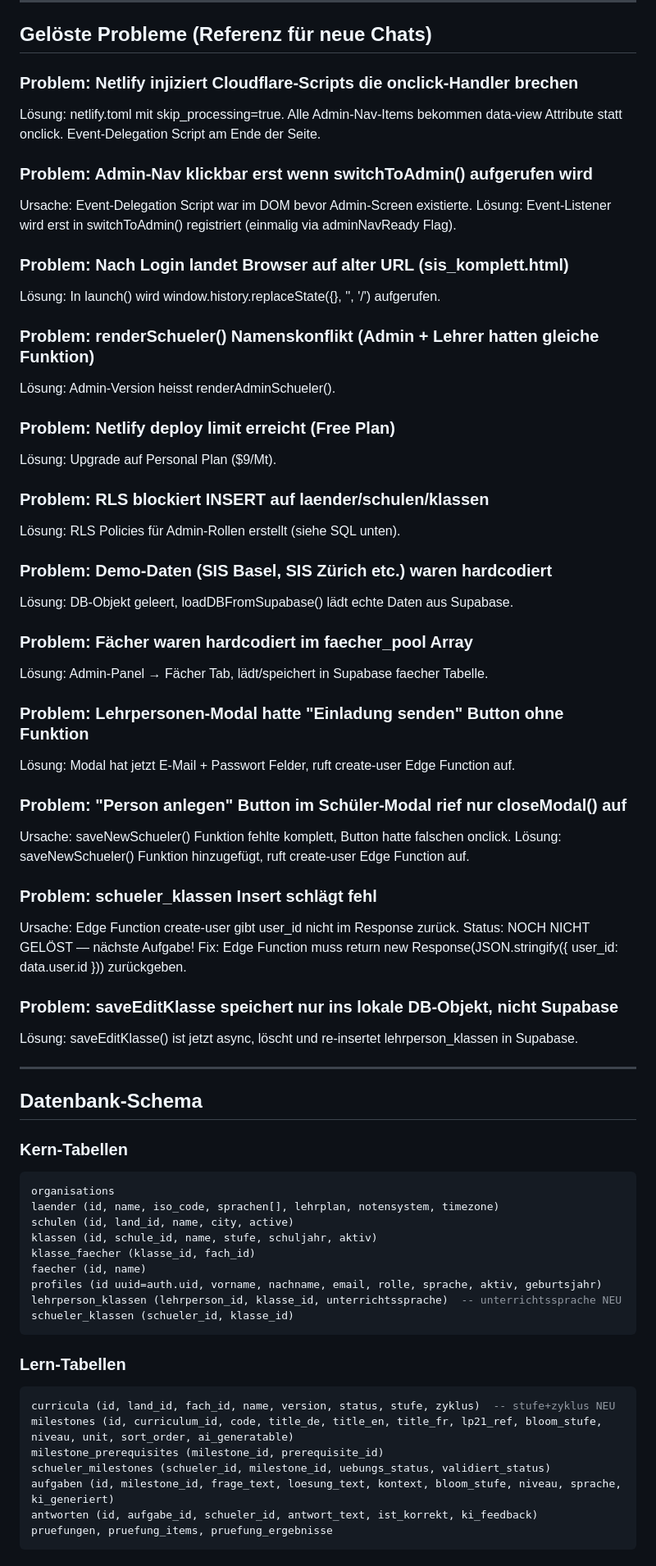
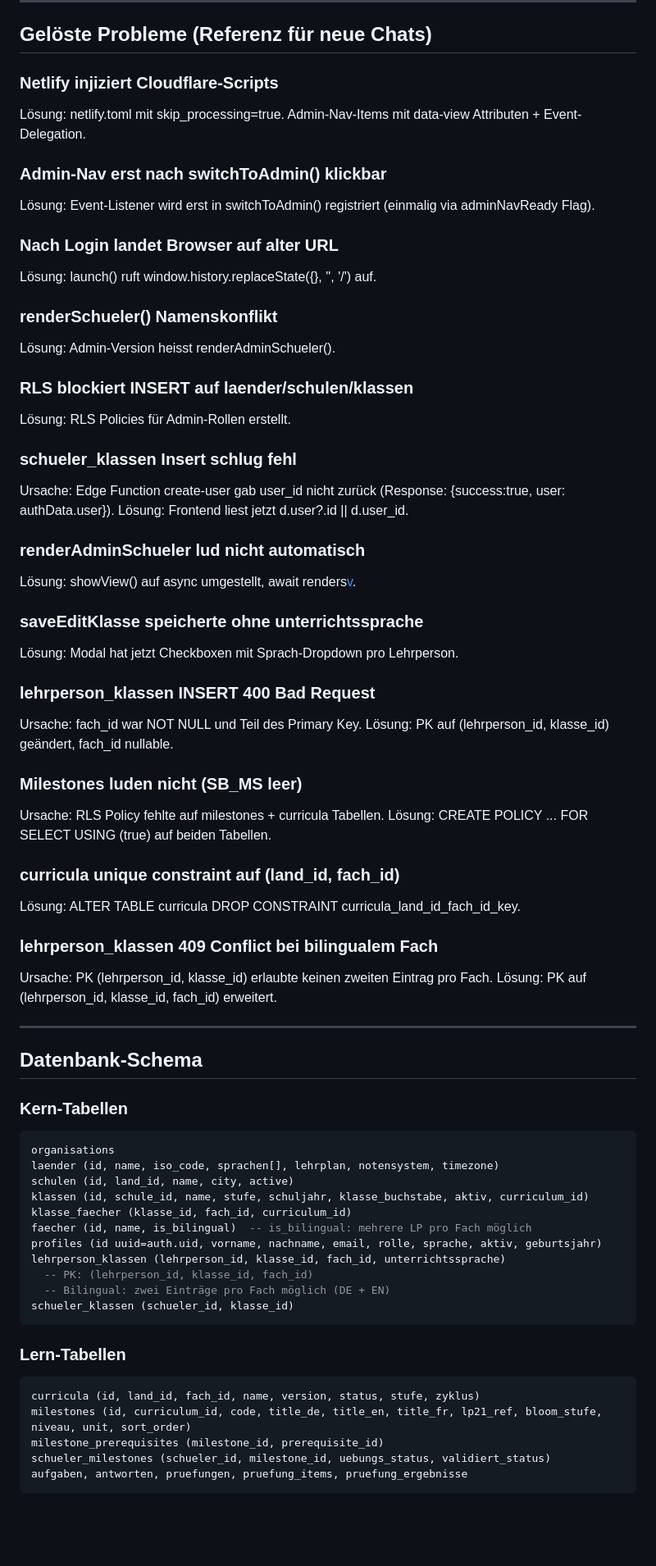
Before and after one commit to glennmorrison/bili-learning, a Markdown page: README.md, the part around one of its changes. Shown at 82% size. GitHub-like rendering; blank space fills up the shorter version.

````diff
--- a/README.md
+++ b/README.md
@@ -56,45 +56,45 @@ WICHTIG: Legacy Anon Key (eyJ...) verwenden, NICHT den neuen sb_publishable_ Key
 
 ## Gelöste Probleme (Referenz für neue Chats)
 
-### Problem: Netlify injiziert Cloudflare-Scripts die onclick-Handler brechen
-Lösung: netlify.toml mit skip_processing=true. Alle Admin-Nav-Items bekommen data-view Attribute statt onclick. Event-Delegation Script am Ende der Seite.
+### Netlify injiziert Cloudflare-Scripts
+Lösung: netlify.toml mit skip_processing=true. Admin-Nav-Items mit data-view Attributen + Event-Delegation.
 
-### Problem: Admin-Nav klickbar erst wenn switchToAdmin() aufgerufen wird
-Ursache: Event-Delegation Script war im DOM bevor Admin-Screen existierte.
+### Admin-Nav erst nach switchToAdmin() klickbar
 Lösung: Event-Listener wird erst in switchToAdmin() registriert (einmalig via adminNavReady Flag).
 
-### Problem: Nach Login landet Browser auf alter URL (sis_komplett.html)
-Lösung: In launch() wird window.history.replaceState({}, '', '/') aufgerufen.
+### Nach Login landet Browser auf alter URL
+Lösung: launch() ruft window.history.replaceState({}, '', '/') auf.
 
-### Problem: renderSchueler() Namenskonflikt (Admin + Lehrer hatten gleiche Funktion)
+### renderSchueler() Namenskonflikt
 Lösung: Admin-Version heisst renderAdminSchueler().
 
-### Problem: Netlify deploy limit erreicht (Free Plan)
-Lösung: Upgrade auf Personal Plan ($9/Mt).
+### RLS blockiert INSERT auf laender/schulen/klassen
+Lösung: RLS Policies für Admin-Rollen erstellt.
 
-### Problem: RLS blockiert INSERT auf laender/schulen/klassen
-Lösung: RLS Policies für Admin-Rollen erstellt (siehe SQL unten).
+### schueler_klassen Insert schlug fehl
+Ursache: Edge Function create-user gab user_id nicht zurück (Response: {success:true, user: authData.user}).
+Lösung: Frontend liest jetzt d.user?.id || d.user_id.
 
-### Problem: Demo-Daten (SIS Basel, SIS Zürich etc.) waren hardcodiert
-Lösung: DB-Objekt geleert, loadDBFromSupabase() lädt echte Daten aus Supabase.
+### renderAdminSchueler lud nicht automatisch
+Lösung: showView() auf async umgestellt, await renders[v]().
 
-### Problem: Fächer waren hardcodiert im faecher_pool Array
-Lösung: Admin-Panel → Fächer Tab, lädt/speichert in Supabase faecher Tabelle.
+### saveEditKlasse speicherte ohne unterrichtssprache
+Lösung: Modal hat jetzt Checkboxen mit Sprach-Dropdown pro Lehrperson.
 
-### Problem: Lehrpersonen-Modal hatte "Einladung senden" Button ohne Funktion
-Lösung: Modal hat jetzt E-Mail + Passwort Felder, ruft create-user Edge Function auf.
+### lehrperson_klassen INSERT 400 Bad Request
+Ursache: fach_id war NOT NULL und Teil des Primary Key.
+Lösung: PK auf (lehrperson_id, klasse_id) geändert, fach_id nullable.
 
-### Problem: "Person anlegen" Button im Schüler-Modal rief nur closeModal() auf
-Ursache: saveNewSchueler() Funktion fehlte komplett, Button hatte falschen onclick.
-Lösung: saveNewSchueler() Funktion hinzugefügt, ruft create-user Edge Function auf.
+### Milestones luden nicht (SB_MS leer)
+Ursache: RLS Policy fehlte auf milestones + curricula Tabellen.
+Lösung: CREATE POLICY ... FOR SELECT USING (true) auf beiden Tabellen.
 
-### Problem: schueler_klassen Insert schlägt fehl
-Ursache: Edge Function create-user gibt user_id nicht im Response zurück.
-Status: NOCH NICHT GELÖST — nächste Aufgabe!
-Fix: Edge Function muss return new Response(JSON.stringify({ user_id: data.user.id })) zurückgeben.
+### curricula unique constraint auf (land_id, fach_id)
+Lösung: ALTER TABLE curricula DROP CONSTRAINT curricula_land_id_fach_id_key.
 
-### Problem: saveEditKlasse speichert nur ins lokale DB-Objekt, nicht Supabase
-Lösung: saveEditKlasse() ist jetzt async, löscht und re-insertet lehrperson_klassen in Supabase.
+### lehrperson_klassen 409 Conflict bei bilingualem Fach
+Ursache: PK (lehrperson_id, klasse_id) erlaubte keinen zweiten Eintrag pro Fach.
+Lösung: PK auf (lehrperson_id, klasse_id, fach_id) erweitert.
 
 ---
 
@@ -105,22 +105,22 @@ Lösung: saveEditKlasse() ist jetzt async, löscht und re-insertet lehrperson_kl
 organisations
 laender (id, name, iso_code, sprachen[], lehrplan, notensystem, timezone)
 schulen (id, land_id, name, city, active)
-klassen (id, schule_id, name, stufe, schuljahr, aktiv)
-klasse_faecher (klasse_id, fach_id)
-faecher (id, name)
+klassen (id, schule_id, name, stufe, schuljahr, klasse_buchstabe, aktiv, curriculum_id)
+klasse_faecher (klasse_id, fach_id, curriculum_id)
+faecher (id, name, is_bilingual)  -- is_bilingual: mehrere LP pro Fach möglich
 profiles (id uuid=auth.uid, vorname, nachname, email, rolle, sprache, aktiv, geburtsjahr)
-lehrperson_klassen (lehrperson_id, klasse_id, unterrichtssprache)  -- unterrichtssprache NEU
+lehrperson_klassen (lehrperson_id, klasse_id, fach_id, unterrichtssprache)
+  -- PK: (lehrperson_id, klasse_id, fach_id)
+  -- Bilingual: zwei Einträge pro Fach möglich (DE + EN)
 schueler_klassen (schueler_id, klasse_id)
 ```
 
 ### Lern-Tabellen
 ```sql
-curricula (id, land_id, fach_id, name, version, status, stufe, zyklus)  -- stufe+zyklus NEU
-milestones (id, curriculum_id, code, title_de, title_en, title_fr, lp21_ref, bloom_stufe, niveau, unit, sort_order, ai_generatable)
+curricula (id, land_id, fach_id, name, version, status, stufe, zyklus)
+milestones (id, curriculum_id, code, title_de, title_en, title_fr, lp21_ref, bloom_stufe, niveau, unit, sort_order)
 milestone_prerequisites (milestone_id, prerequisite_id)
 schueler_milestones (schueler_id, milestone_id, uebungs_status, validiert_status)
-aufgaben (id, milestone_id, frage_text, loesung_text, kontext, bloom_stufe, niveau, sprache, ki_generiert)
-antworten (id, aufgabe_id, schueler_id, antwort_text, ist_korrekt, ki_feedback)
-pruefungen, pruefung_items, pruefung_ergebnisse
+aufgaben, antworten, pruefungen, pruefung_items, pruefung_ergebnisse
 ```
 
````
Also changed, not shown: other parts of README.md (+147 -176 lines).
